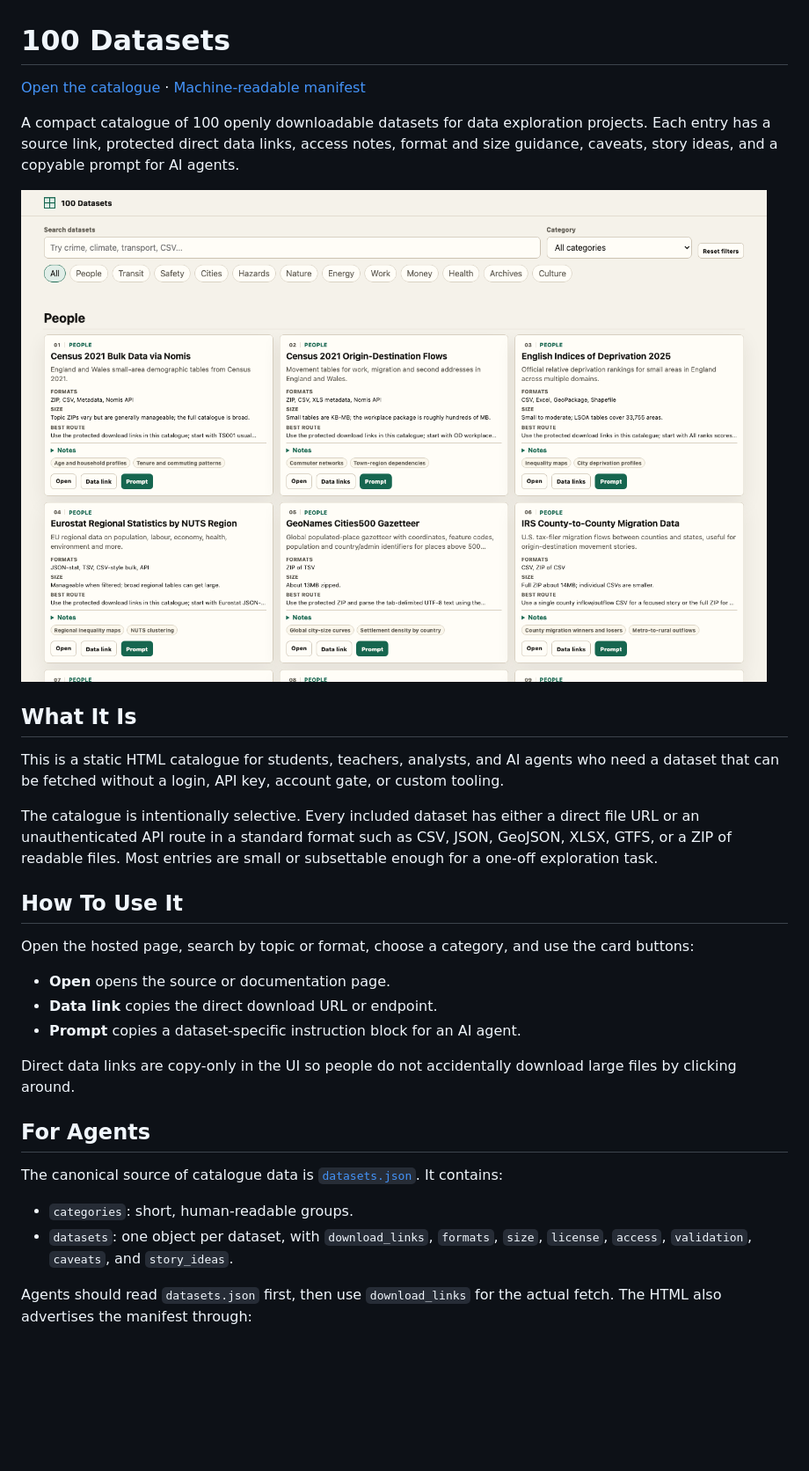
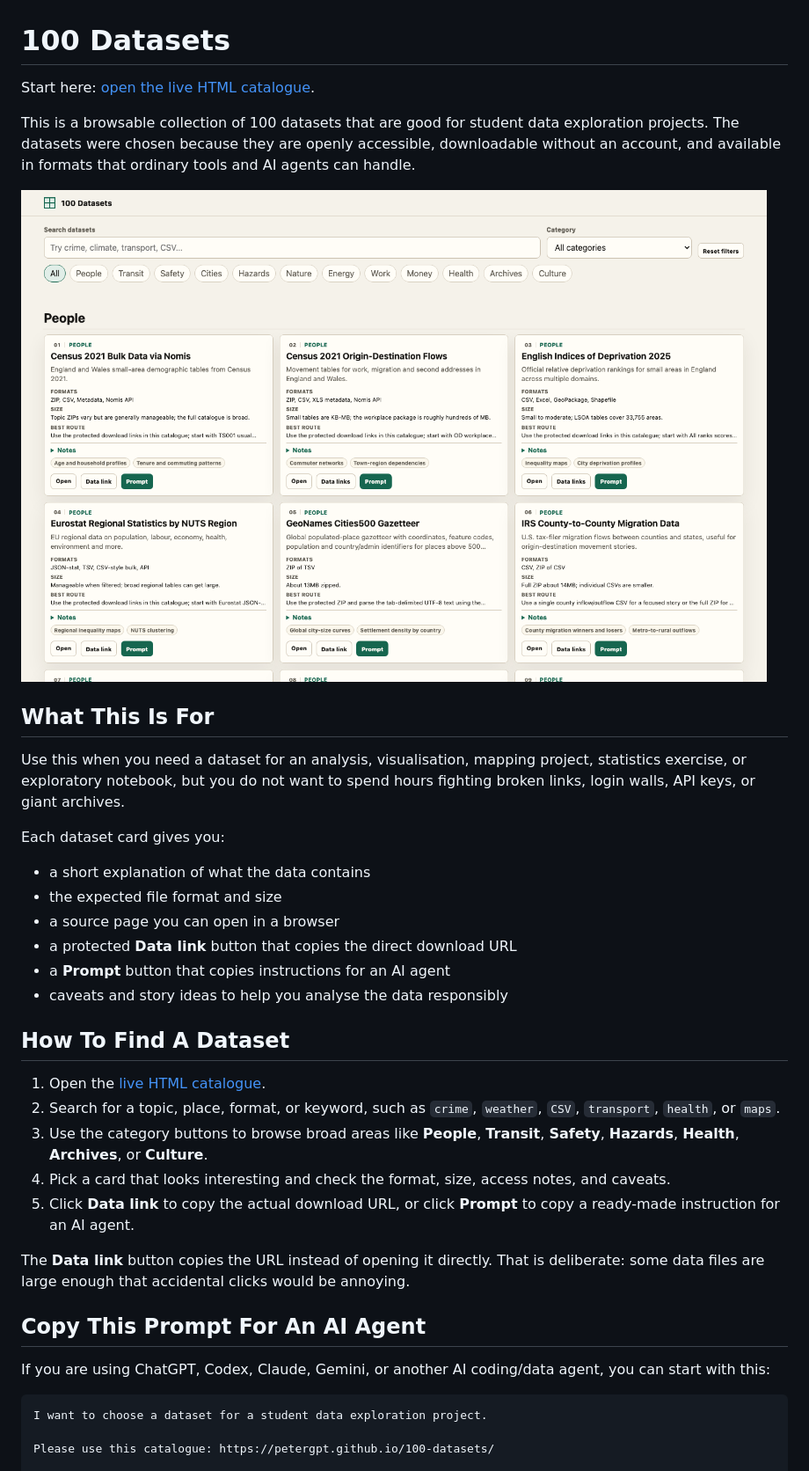
Before and after one commit to petergpt/100-datasets, a Markdown page: README.md, the part around one of its changes. Shown at 88% size. GitHub-like rendering; blank space fills up the shorter version.

Commit message:
Make README student friendly

````diff
--- a/README.md
+++ b/README.md
@@ -1,6 +1,6 @@
 # 100 Datasets
 
-[Open the catalogue](https://petergpt.github.io/100-datasets/) · [Machine-readable manifest](https://petergpt.github.io/100-datasets/datasets.json)
+Start here: [open the live HTML catalogue](https://petergpt.github.io/100-datasets/).
 
-A compact catalogue of 100 openly downloadable datasets for data exploration projects. Each entry has a source link, protected direct data links, access notes, format and size guidance, caveats, story ideas, and a copyable prompt for AI agents.
+This is a browsable collection of 100 datasets that are good for student data exploration projects. The datasets were chosen because they are openly accessible, downloadable without an account, and available in formats that ordinary tools and AI agents can handle.
 
@@ -8,26 +8,33 @@ A compact catalogue of 100 openly downloadable datasets for data exploration pro
 
-## What It Is
+## What This Is For
 
-This is a static HTML catalogue for students, teachers, analysts, and AI agents who need a dataset that can be fetched without a login, API key, account gate, or custom tooling.
+Use this when you need a dataset for an analysis, visualisation, mapping project, statistics exercise, or exploratory notebook, but you do not want to spend hours fighting broken links, login walls, API keys, or giant archives.
 
-The catalogue is intentionally selective. Every included dataset has either a direct file URL or an unauthenticated API route in a standard format such as CSV, JSON, GeoJSON, XLSX, GTFS, or a ZIP of readable files. Most entries are small or subsettable enough for a one-off exploration task.
+Each dataset card gives you:
 
-## How To Use It
+- a short explanation of what the data contains
+- the expected file format and size
+- a source page you can open in a browser
+- a protected **Data link** button that copies the direct download URL
+- a **Prompt** button that copies instructions for an AI agent
+- caveats and story ideas to help you analyse the data responsibly
 
-Open the hosted page, search by topic or format, choose a category, and use the card buttons:
+## How To Find A Dataset
 
-- **Open** opens the source or documentation page.
-- **Data link** copies the direct download URL or endpoint.
-- **Prompt** copies a dataset-specific instruction block for an AI agent.
+1. Open the [live HTML catalogue](https://petergpt.github.io/100-datasets/).
+2. Search for a topic, place, format, or keyword, such as `crime`, `weather`, `CSV`, `transport`, `health`, or `maps`.
+3. Use the category buttons to browse broad areas like **People**, **Transit**, **Safety**, **Hazards**, **Health**, **Archives**, or **Culture**.
+4. Pick a card that looks interesting and check the format, size, access notes, and caveats.
+5. Click **Data link** to copy the actual download URL, or click **Prompt** to copy a ready-made instruction for an AI agent.
 
-Direct data links are copy-only in the UI so people do not accidentally download large files by clicking around.
+The **Data link** button copies the URL instead of opening it directly. That is deliberate: some data files are large enough that accidental clicks would be annoying.
 
-## For Agents
+## Copy This Prompt For An AI Agent
 
-The canonical source of catalogue data is [`datasets.json`](datasets.json). It contains:
+If you are using ChatGPT, Codex, Claude, Gemini, or another AI coding/data agent, you can start with this:
 
-- `categories`: short, human-readable groups.
-- `datasets`: one object per dataset, with `download_links`, `formats`, `size`, `license`, `access`, `validation`, `caveats`, and `story_ideas`.
+```text
+I want to choose a dataset for a student data exploration project.
 
-Agents should read `datasets.json` first, then use `download_links` for the actual fetch. The HTML also advertises the manifest through:
+Please use this catalogue: https://petergpt.github.io/100-datasets/
 
````
Also changed, not shown: other parts of README.md (+37 -18 lines).
